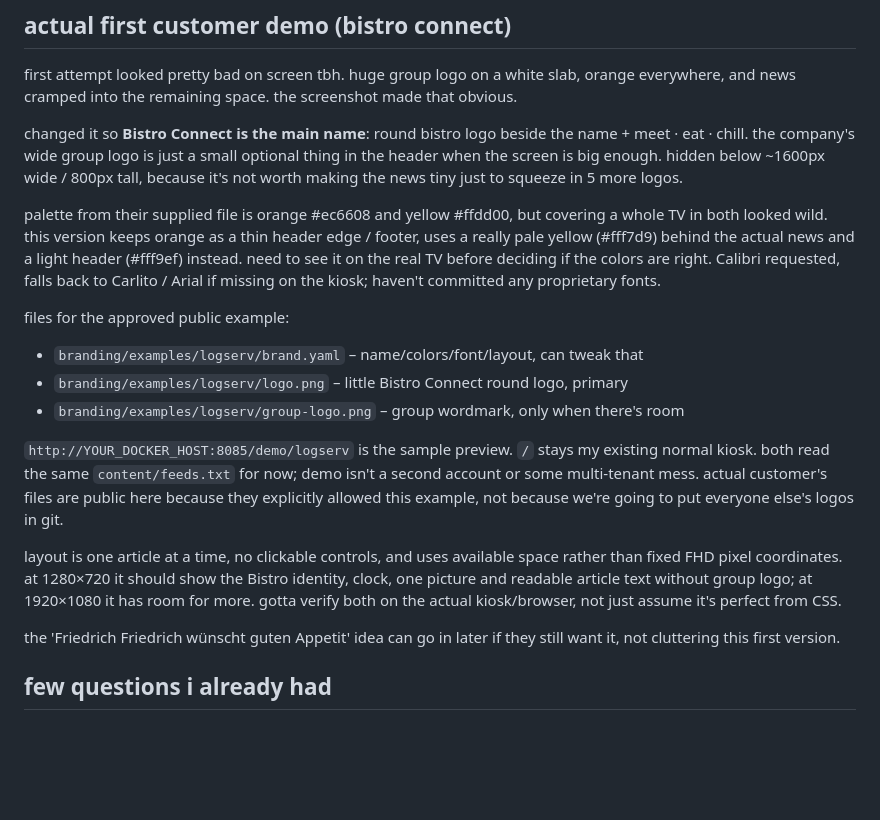
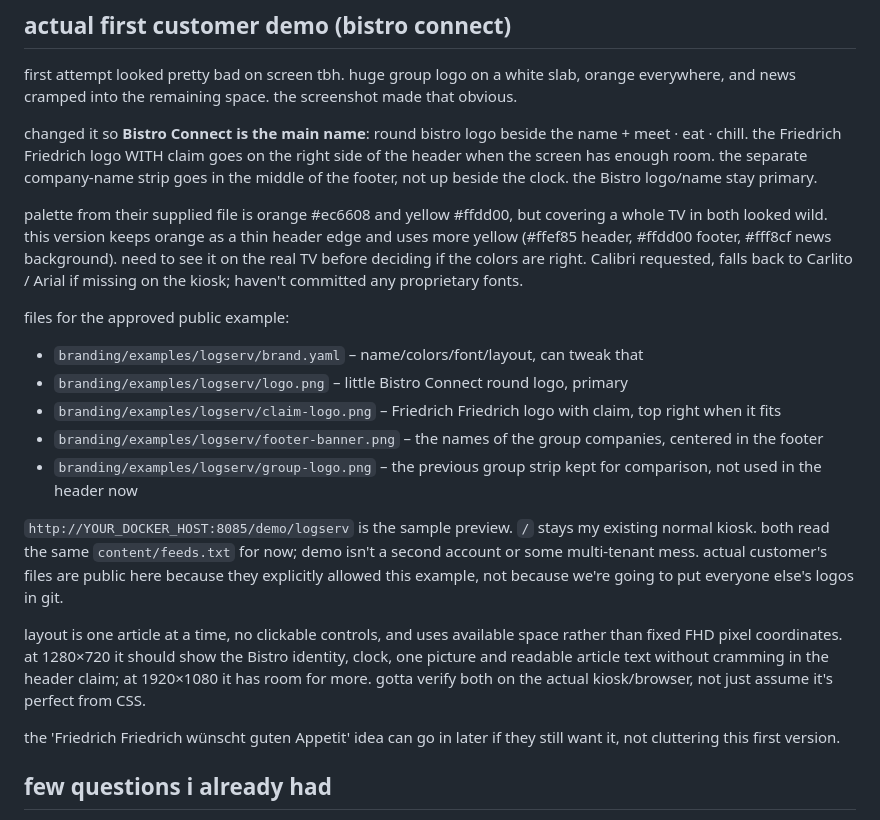
Before and after one commit to ffworker/rss2slideshow, a Markdown page: README.md, the part around the change. GitHub-like rendering; blank space fills up the shorter version.

Commit message:
updated notes after moving the group stuff to the right places

```diff
--- a/README.md
+++ b/README.md
@@ -85,19 +85,21 @@ if a customer needs a totally separate set of feeds **and** different branding a
 
 first attempt looked pretty bad on screen tbh. huge group logo on a white slab, orange everywhere, and news cramped into the remaining space. the screenshot made that obvious.
 
-changed it so **Bistro Connect is the main name**: round bistro logo beside the name + meet · eat · chill. the company's wide group logo is just a small optional thing in the header when the screen is big enough. hidden below ~1600px wide / 800px tall, because it's not worth making the news tiny just to squeeze in 5 more logos.
+changed it so **Bistro Connect is the main name**: round bistro logo beside the name + meet · eat · chill. the Friedrich Friedrich logo WITH claim goes on the right side of the header when the screen has enough room. the separate company-name strip goes in the middle of the footer, not up beside the clock. the Bistro logo/name stay primary.
 
-palette from their supplied file is orange #ec6608 and yellow #ffdd00, but covering a whole TV in both looked wild. this version keeps orange as a thin header edge / footer, uses a really pale yellow (#fff7d9) behind the actual news and a light header (#fff9ef) instead. need to see it on the real TV before deciding if the colors are right. Calibri requested, falls back to Carlito / Arial if missing on the kiosk; haven't committed any proprietary fonts.
+palette from their supplied file is orange #ec6608 and yellow #ffdd00, but covering a whole TV in both looked wild. this version keeps orange as a thin header edge and uses more yellow (#ffef85 header, #ffdd00 footer, #fff8cf news background). need to see it on the real TV before deciding if the colors are right. Calibri requested, falls back to Carlito / Arial if missing on the kiosk; haven't committed any proprietary fonts.
 
 files for the approved public example:
 
 - `branding/examples/logserv/brand.yaml` – name/colors/font/layout, can tweak that
 - `branding/examples/logserv/logo.png` – little Bistro Connect round logo, primary
-- `branding/examples/logserv/group-logo.png` – group wordmark, only when there's room
+- `branding/examples/logserv/claim-logo.png` – Friedrich Friedrich logo with claim, top right when it fits
+- `branding/examples/logserv/footer-banner.png` – the names of the group companies, centered in the footer
+- `branding/examples/logserv/group-logo.png` – the previous group strip kept for comparison, not used in the header now
 
 `http://YOUR_DOCKER_HOST:8085/demo/logserv` is the sample preview. `/` stays my existing normal kiosk. both read the same `content/feeds.txt` for now; demo isn't a second account or some multi-tenant mess. actual customer's files are public here because they explicitly allowed this example, not because we're going to put everyone else's logos in git.
 
-layout is one article at a time, no clickable controls, and uses available space rather than fixed FHD pixel coordinates. at 1280×720 it should show the Bistro identity, clock, one picture and readable article text without group logo; at 1920×1080 it has room for more. gotta verify both on the actual kiosk/browser, not just assume it's perfect from CSS.
+layout is one article at a time, no clickable controls, and uses available space rather than fixed FHD pixel coordinates. at 1280×720 it should show the Bistro identity, clock, one picture and readable article text without cramming in the header claim; at 1920×1080 it has room for more. gotta verify both on the actual kiosk/browser, not just assume it's perfect from CSS.
 
 the 'Friedrich Friedrich wünscht guten Appetit' idea can go in later if they still want it, not cluttering this first version.
 
```
